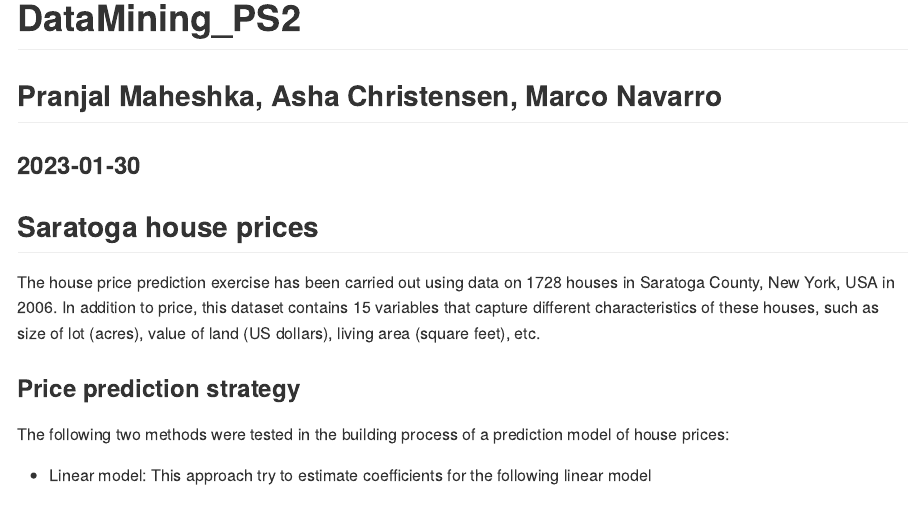
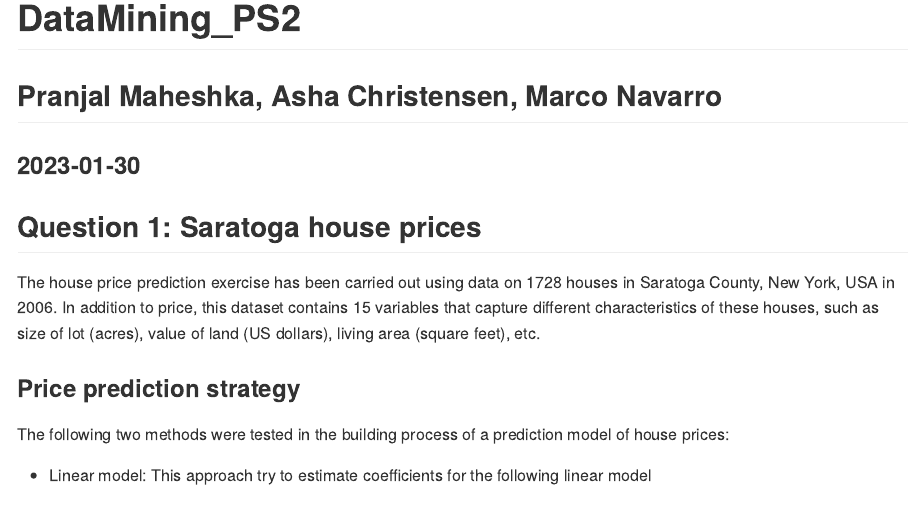
Before and after one commit to pranjalmaheshka/eco395m-sp23-DataMining, an R Markdown document (Homework-2/PS2.Rmd): the page in a window 1100 px wide, from its top. Rendered offline with R 4.5, knitr and Pandoc, with nearby package versions; some code elsewhere in the file could not run offline.

Commit message:
Test change

````diff
--- a/Homework-2/PS2.Rmd
+++ b/Homework-2/PS2.Rmd
@@ -8,10 +8,10 @@ output: md_document
 # DataMining_PS2
 
 ## Pranjal Maheshka, Asha Christensen, Marco Navarro
-
 ### 2023-01-30
 
-## Saratoga house prices
+
+## Question 1: Saratoga house prices
 
 ```{r setup, include=FALSE}
 knitr::opts_chunk$set(echo = TRUE)
````
